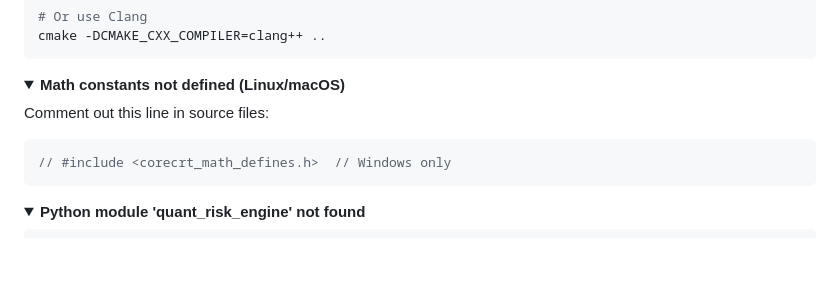
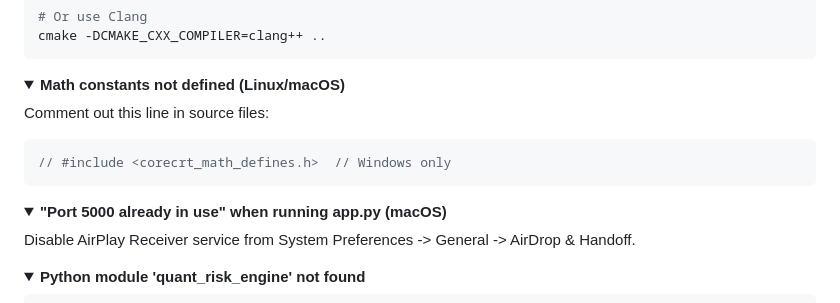
Before and after one commit to tembolo1284/Quant-Enthusiasts-Risk-Engine, a Markdown page: README.md, the part around one of its changes. GitHub-like rendering; folded sections open; blank space fills up the shorter version.

Commit message:
added troubleshoot section to Readme for macOS specific error "port 5000 already in use" (#10)

````diff
--- a/README.md
+++ b/README.md
@@ -540,6 +540,11 @@ Comment out this line in source files:
 </details>
 
 <details>
+<summary><b> "Port 5000 already in use" when running app.py (macOS) </b></summary>
+Disable AirPlay Receiver service from System Preferences -> General -> AirDrop & Handoff.
+</details>
+
+<details>
 <summary><b>Python module 'quant_risk_engine' not found</b></summary>
 
 ```bash
````
Also changed, not shown: other parts of README.md (+1 -0 lines).
